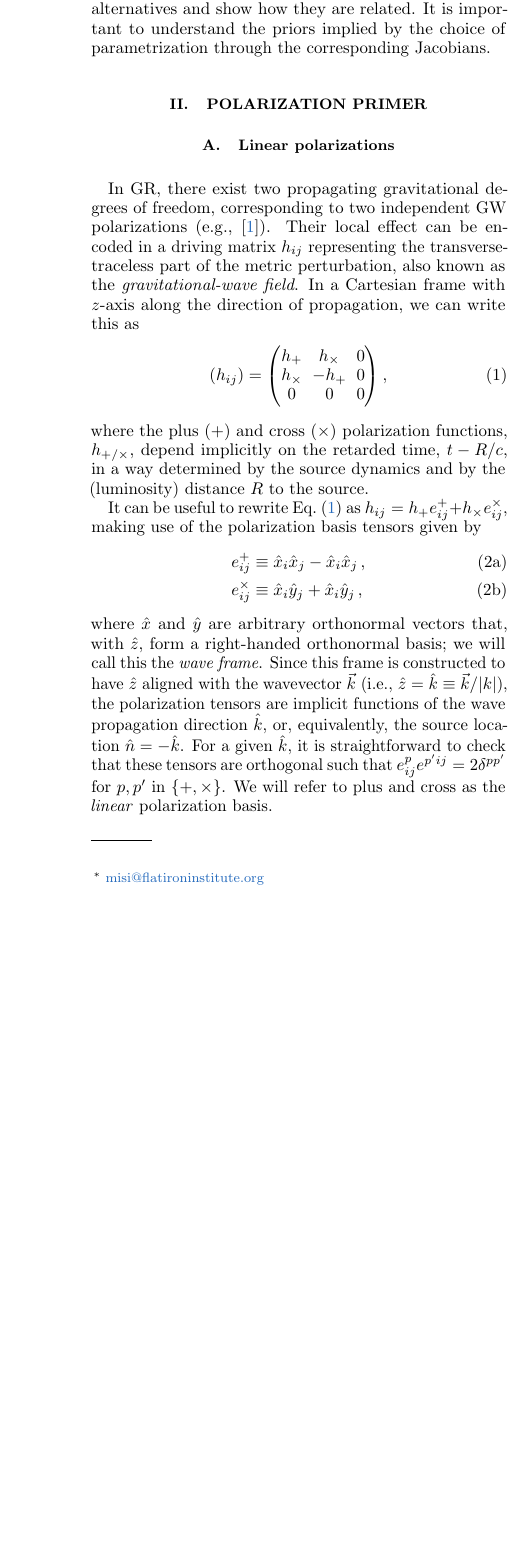
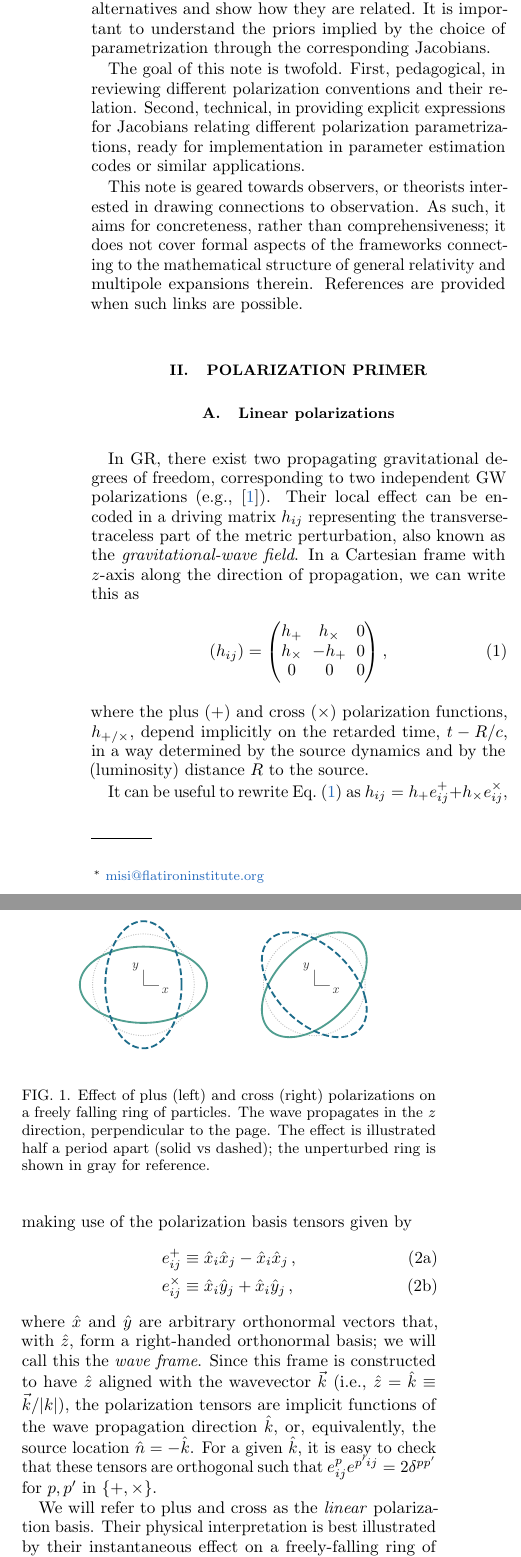
Before and after one commit to maxisi/gwpols, a LaTeX paper (polpars.tex): part of one column of page 1 of 12 before the commit and two parts of the columns of page 1 of 13 after it, the two joined at a grey line, cut so that both start at the same text, the shorter picture padded with empty space. Compiled offline with pdfLaTeX.

Commit message:
ring plots

```diff
--- a/polpars.tex
+++ b/polpars.tex
@@ -170,6 +170,14 @@ It is useful to parametrize gravitational-wave (GW) polarizations in different w
 Here I outline some useful alternatives and show how they are related.
 It is important to understand the priors implied by the choice of parametrization through the corresponding Jacobians.
 
+The goal of this note is twofold.
+First, pedagogical, in reviewing different polarization conventions and their relation.
+Second, technical, in providing explicit expressions for Jacobians relating different polarization parametrizations, ready for implementation in parameter estimation codes or similar applications.
+
+This note is geared towards observers, or theorists interested in drawing connections to observation.
+As such, it aims for concreteness, rather than comprehensiveness; it does not cover formal aspects of the frameworks connecting to the mathematical structure of general relativity and multipole expansions therein.
+References are provided when such links are possible.
+
 \section{Polarization primer}
 
 \subsection{Linear polarizations}
@@ -186,6 +194,14 @@ h_\times  & - h_+ & 0  \\
 \eeq
 where the plus ($+$) and cross ($\times$) polarization functions, $h_{+/\times}$, depend implicitly on the retarded time, $t - R/c$, in a way determined by the source dynamics and by the (luminosity) distance $R$ to the source.
 
+\begin{figure}
+\includegraphics[width=0.4\columnwidth]{pol_ring_plus}
+\includegraphics[width=0.4\columnwidth]{pol_ring_cross}
+\caption{Effect of plus (left) and cross (right) polarizations on a freely falling ring of particles. The wave propagates in the $z$ direction, perpendicular to the page. The effect is illustrated half a period apart (solid vs dashed); the unperturbed ring is shown in gray for reference.
+}
+\label{fig:rings}
+\end{figure}
+
 It can be useful to rewrite \eq{hij} as $h_{ij} = h_+ e^+_{ij} + h_\times e^\times_{ij}$, making use of the polarization basis tensors given by
 \begin{subequations} \label{eq:lin}
 \begin{align}
@@ -195,6 +211,8 @@ e^\times_{ij} &\equiv \hat{x}_i \hat{y}_j + \hat{x}_i \hat{y}_j\, ,
 \end{subequations}
 where $\hat{x}$ and $\hat{y}$ are arbitrary orthonormal vectors that, with $\hat{z}$, form a right-handed orthonormal basis; we will call this the \emph{wave frame}.
 Since this frame is constructed to have $\hat{z}$ aligned with the wavevector $\vec{k}$ (i.e., $\hat{z} = \hat{k} \equiv \vec{k}/|k|$), the polarization tensors are implicit functions of the wave propagation direction $\hat{k}$, or, equivalently, the source location $\hat{n} = -\hat{k}$.
-For a given $\hat{k}$, it is straightforward to check that these tensors are orthogonal such that $e^p_{ij} e^{p'ij}=2\delta^{pp'}$ for $p,p'$ in $\{+,\times\}$.
+For a given $\hat{k}$, it is easy to check that these tensors are orthogonal such that $e^p_{ij} e^{p'ij}=2\delta^{pp'}$ for $p,p'$ in $\{+,\times\}$.
 % Generic metric theories beyond GR generally predict up to four additional polarizations, which we briefly address in Sec.~\ref{sec:nongr}.
+
 We will refer to plus and cross as the \emph{linear} polarization basis.
+Their physical interpretation is best illustrated by their instantaneous effect on a freely-falling ring of particles, as shown in Fig.~\ref{fig:rings}.
@@ -201,3 +228,5 @@ We will refer to plus and cross as the \emph{linear} polarization basis.
+\label{fig:pol_diagram_circ}
+\end{figure*}
 
 Equation \eqref{eq:hij} presumes a specific choice of wave frame orientation that defines the basis in which the $h_{ij}$ components are written.
 Although \eq{hij} requires that $\hat{z}$ be parallel to the (spatial) wave vector $\vec{k}$, there is no a priori restriction on the orientation of the $x$ and $y$ axes within the plane perpendicular to $\vec{k}$.
@@ -222,13 +244,10 @@ Reversing the direction of time by reading this diagram right-to-left gives the
-\label{fig:pol_diagram_circ}
-\end{figure*}
-
 After fixing the frame orientation, any plane GW may be expressed in terms of the Fourier components of its polarization amplitudes as
 \begin{align}
 \label{eq:planewave}
 h_{ij}(t,\vec{x}) &= \int_{-\infty}^{+\infty} \tilde{h}_{ij}(\omega, \hat{k})\, e^{i\omega \left(\frac{\hat{k}\cdot\vec{x}}{c}-t\right)} \infd \omega \nonumber \\
 &= \sum_{p=+,\times} \int_{-\infty}^{+\infty} \tilde{h}_p(\omega)\, e^p_{ij}(\hat{k})\, e^{i\omega \left(\frac{\hat{k}\cdot\vec{x}}{c}-t\right)} \infd \omega
 \end{align}
-where the sum is over linear polarization states defined in some wave frame attached to the propagation direction $\hat{k}$,%
+where the sum is over linear polarization states ($+,\times$) defined in some wave frame attached to the propagation direction $\hat{k}$,%
 \footnote{More broadly, the strain value at any point in spacetime may be expressed with full generality as a superposition of these planewaves
 % $h_{ij}(t,\vec{x}) = \int_{\mathcal{S}^2} \int_{-\infty}^{+\infty} \tilde{h}_p(\omega, \hat{k})\, e^p_{ij}(\hat{k})
 % \exp\left[{i\omega \left(\hat{k}\cdot\vec{x}/c-t\right)}\right] \infd \omega \infd \hat{k}$
```
Also changed, not shown: fig/pol_ring_cross.pdf (added), fig/pol_ring_plus.pdf (added), polpars.tex (23 more changed lines), 1 other file.
